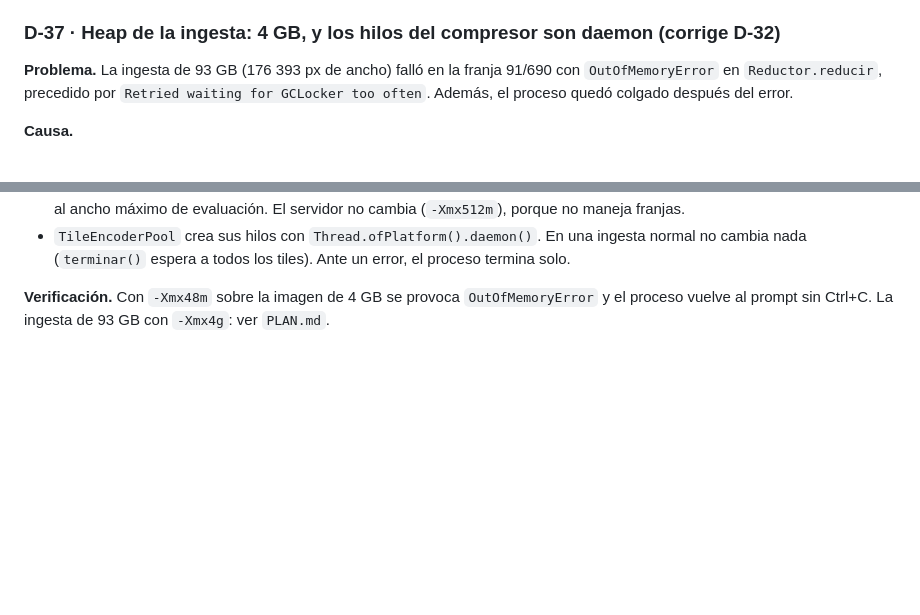
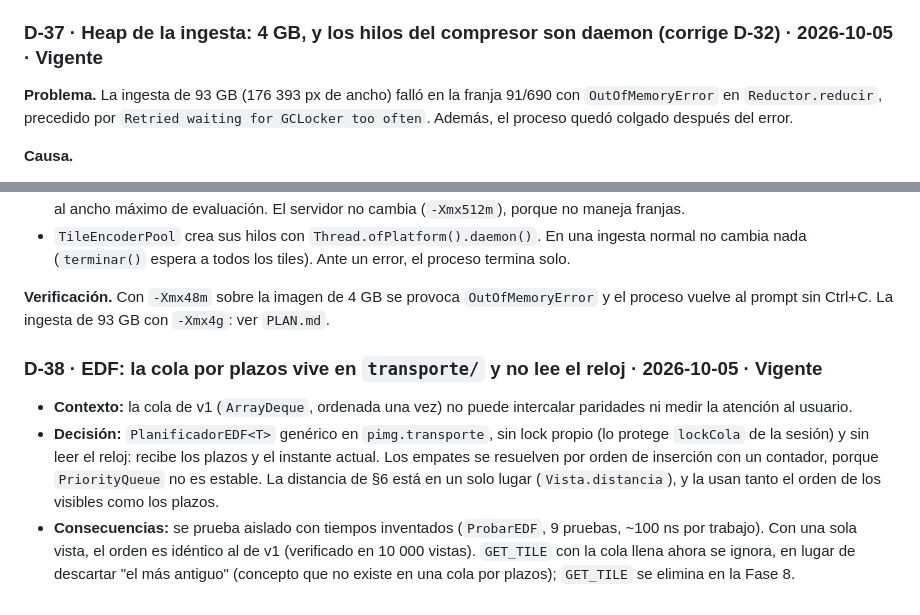
Before and after one commit to I-gabx-I/Proyecto-2-CC8-Asincrono, a Markdown page: docs/DECISIONES.md, 2 parts joined by grey strips. GitHub-like rendering; blank space fills up the shorter version.

Commit message:
docs: Fase 4 completa (cabecera v2, EDF y TARDE), D-38

```diff
--- a/docs/DECISIONES.md
+++ b/docs/DECISIONES.md
@@ -158,7 +158,7 @@ Cada decisión importante del proyecto, con su contexto, la alternativa descarta
 - **Por qué no es "zoom tipo Amazon":** no se interpola ni se inventa detalle; se muestran los píxeles reales del nivel máximo, que llegaron como tiles por el protocolo.
 - **Por qué el suavizado depende del zoom:** al ampliar, suavizar difumina los bordes; al reducir, no suavizar produce aliasing (moiré) en el texto.
 
-### D-37 · Heap de la ingesta: 4 GB, y los hilos del compresor son daemon (corrige D-32)
+### D-37 · Heap de la ingesta: 4 GB, y los hilos del compresor son daemon (corrige D-32) · 2026-10-05 · Vigente
 
 **Problema.** La ingesta de 93 GB (176 393 px de ancho) falló en la franja 91/690 con `OutOfMemoryError` en `Reductor.reducir`, precedido por `Retried waiting for GCLocker too often`. Además, el proceso quedó colgado después del error.
 
@@ -172,3 +172,8 @@ Cada decisión importante del proyecto, con su contexto, la alternativa descarta
 - `TileEncoderPool` crea sus hilos con `Thread.ofPlatform().daemon()`. En una ingesta normal no cambia nada (`terminar()` espera a todos los tiles). Ante un error, el proceso termina solo.
 
 **Verificación.** Con `-Xmx48m` sobre la imagen de 4 GB se provoca `OutOfMemoryError` y el proceso vuelve al prompt sin Ctrl+C. La ingesta de 93 GB con `-Xmx4g`: ver `PLAN.md`.
+
+### D-38 · EDF: la cola por plazos vive en `transporte/` y no lee el reloj · 2026-10-05 · Vigente
+- **Contexto:** la cola de v1 (`ArrayDeque`, ordenada una vez) no puede intercalar paridades ni medir la atención al usuario.
+- **Decisión:** `PlanificadorEDF<T>` genérico en `pimg.transporte`, sin lock propio (lo protege `lockCola` de la sesión) y sin leer el reloj: recibe los plazos y el instante actual. Los empates se resuelven por orden de inserción con un contador, porque `PriorityQueue` no es estable. La distancia de §6 está en un solo lugar (`Vista.distancia`), y la usan tanto el orden de los visibles como los plazos.
+- **Consecuencias:** se prueba aislado con tiempos inventados (`ProbarEDF`, 9 pruebas, ~100 ns por trabajo). Con una sola vista, el orden es idéntico al de v1 (verificado en 10 000 vistas). `GET_TILE` con la cola llena ahora se ignora, en lugar de descartar "el más antiguo" (concepto que no existe en una cola por plazos); `GET_TILE` se elimina en la Fase 8.
```
Also changed, not shown: docs/PLAN.md (+16 -6 lines), docs/PROTOCOLO.md (+17 -14 lines).
